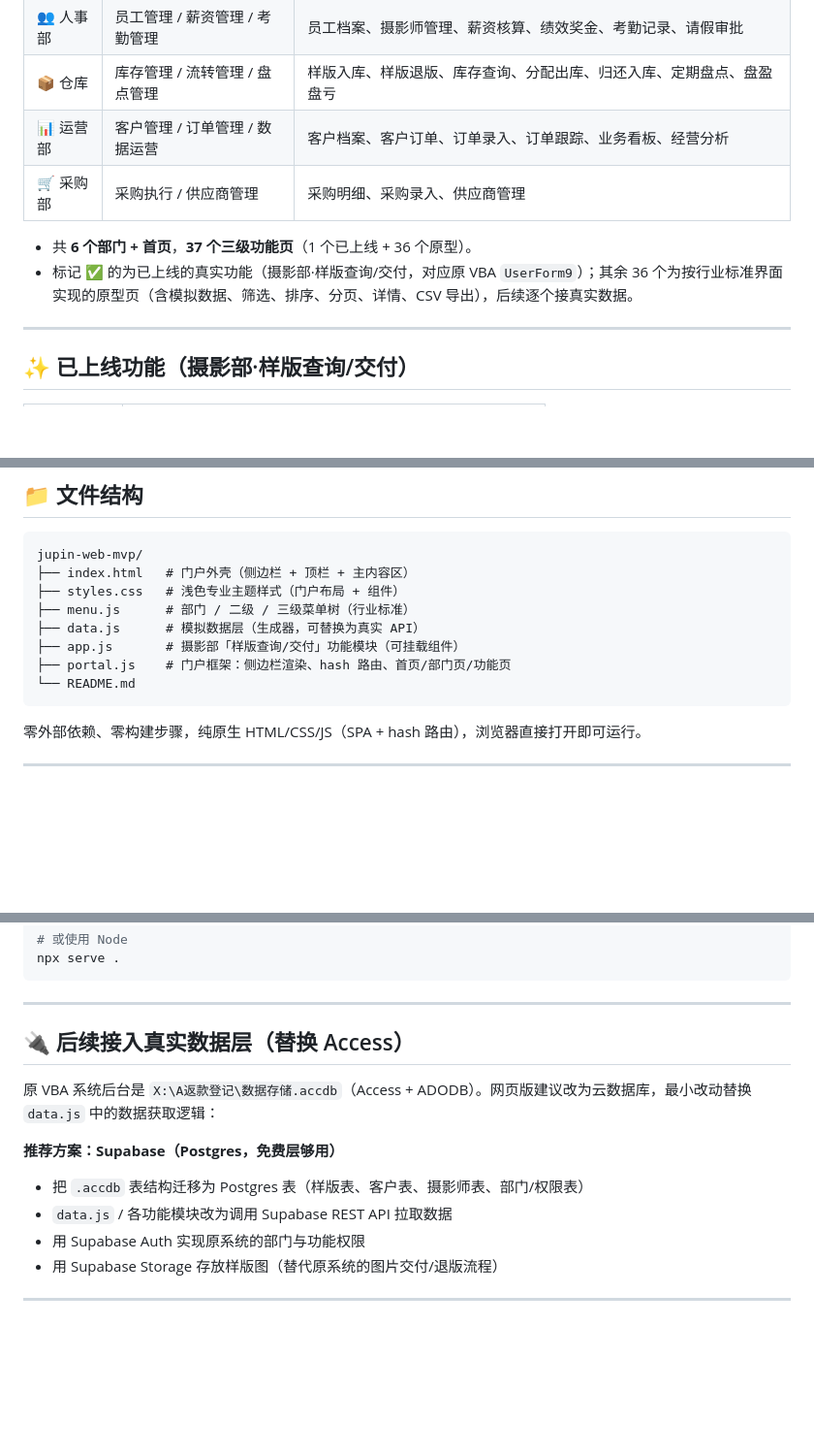
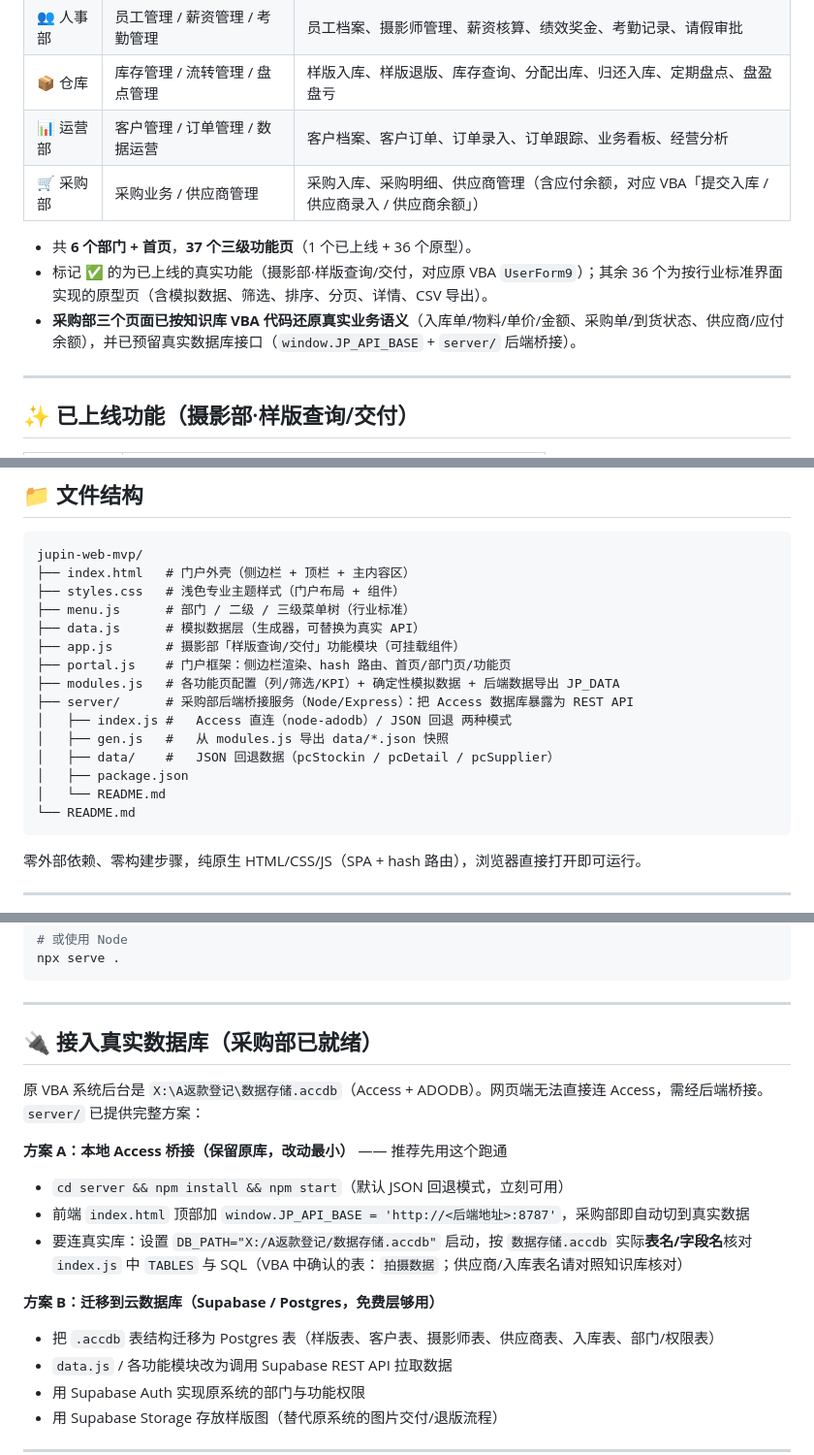
Before and after one commit to 18651981998/jupin-web-mvp, a Markdown page: README.md, 3 parts joined by grey strips. Shown at 97% size. Rendered like a GitHub page; blank space fills up the shorter version.

Commit message:
feat: 采购部还原真实VBA业务语义 + 后端桥接服务

````diff
--- a/README.md
+++ b/README.md
@@ -16,10 +16,11 @@
 | 👥 人事部 | 员工管理 / 薪资管理 / 考勤管理 | 员工档案、摄影师管理、薪资核算、绩效奖金、考勤记录、请假审批 |
 | 📦 仓库 | 库存管理 / 流转管理 / 盘点管理 | 样版入库、样版退版、库存查询、分配出库、归还入库、定期盘点、盘盈盘亏 |
 | 📊 运营部 | 客户管理 / 订单管理 / 数据运营 | 客户档案、客户订单、订单录入、订单跟踪、业务看板、经营分析 |
-| 🛒 采购部 | 采购执行 / 供应商管理 | 采购明细、采购录入、供应商管理 |
+| 🛒 采购部 | 采购业务 / 供应商管理 | 采购入库、采购明细、供应商管理（含应付余额，对应 VBA「提交入库 / 供应商录入 / 供应商余额」） |
 
 - 共 **6 个部门 + 首页**，**37 个三级功能页**（1 个已上线 + 36 个原型）。
-- 标记 ✅ 的为已上线的真实功能（摄影部·样版查询/交付，对应原 VBA `UserForm9`）；其余 36 个为按行业标准界面实现的原型页（含模拟数据、筛选、排序、分页、详情、CSV 导出），后续逐个接真实数据。
+- 标记 ✅ 的为已上线的真实功能（摄影部·样版查询/交付，对应原 VBA `UserForm9`）；其余 36 个为按行业标准界面实现的原型页（含模拟数据、筛选、排序、分页、详情、CSV 导出）。
+- **采购部三个页面已按知识库 VBA 代码还原真实业务语义**（入库单/物料/单价/金额、采购单/到货状态、供应商/应付余额），并已预留真实数据库接口（`window.JP_API_BASE` + `server/` 后端桥接）。
 
 ---
 
@@ -47,6 +48,13 @@ jupin-web-mvp/
 ├── data.js      # 模拟数据层（生成器，可替换为真实 API）
 ├── app.js       # 摄影部「样版查询/交付」功能模块（可挂载组件）
 ├── portal.js    # 门户框架：侧边栏渲染、hash 路由、首页/部门页/功能页
+├── modules.js   # 各功能页配置（列/筛选/KPI）+ 确定性模拟数据 + 后端数据导出 JP_DATA
+├── server/      # 采购部后端桥接服务（Node/Express）：把 Access 数据库暴露为 REST API
+│   ├── index.js #   Access 直连（node-adodb）/ JSON 回退 两种模式
+│   ├── gen.js   #   从 modules.js 导出 data/*.json 快照
+│   ├── data/    #   JSON 回退数据（pcStockin / pcDetail / pcSupplier）
+│   ├── package.json
+│   └── README.md
 └── README.md
 ```
 
@@ -68,12 +76,17 @@ npx serve .
 
 ---
 
-## 🔌 后续接入真实数据层（替换 Access）
+## 🔌 接入真实数据库（采购部已就绪）
 
-原 VBA 系统后台是 `X:\A返款登记\数据存储.accdb`（Access + ADODB）。网页版建议改为云数据库，最小改动替换 `data.js` 中的数据获取逻辑：
+原 VBA 系统后台是 `X:\A返款登记\数据存储.accdb`（Access + ADODB）。网页端无法直接连 Access，需经后端桥接。`server/` 已提供完整方案：
 
-**推荐方案：Supabase（Postgres，免费层够用）**
-- 把 `.accdb` 表结构迁移为 Postgres 表（样版表、客户表、摄影师表、部门/权限表）
+**方案 A：本地 Access 桥接（保留原库，改动最小）** —— 推荐先用这个跑通
+- `cd server && npm install && npm start`（默认 JSON 回退模式，立刻可用）
+- 前端 `index.html` 顶部加 `window.JP_API_BASE = 'http://<后端地址>:8787'`，采购部即自动切到真实数据
+- 要连真实库：设置 `DB_PATH="X:/A返款登记/数据存储.accdb"` 启动，按 `数据存储.accdb` 实际**表名/字段名**核对 `index.js` 中 `TABLES` 与 SQL（VBA 中确认的表：`拍摄数据`；供应商/入库表名请对照知识库核对）
+
+**方案 B：迁移到云数据库（Supabase / Postgres，免费层够用）**
+- 把 `.accdb` 表结构迁移为 Postgres 表（样版表、客户表、摄影师表、供应商表、入库表、部门/权限表）
 - `data.js` / 各功能模块改为调用 Supabase REST API 拉取数据
 - 用 Supabase Auth 实现原系统的部门与功能权限
 - 用 Supabase Storage 存放样版图（替代原系统的图片交付/退版流程）
````
